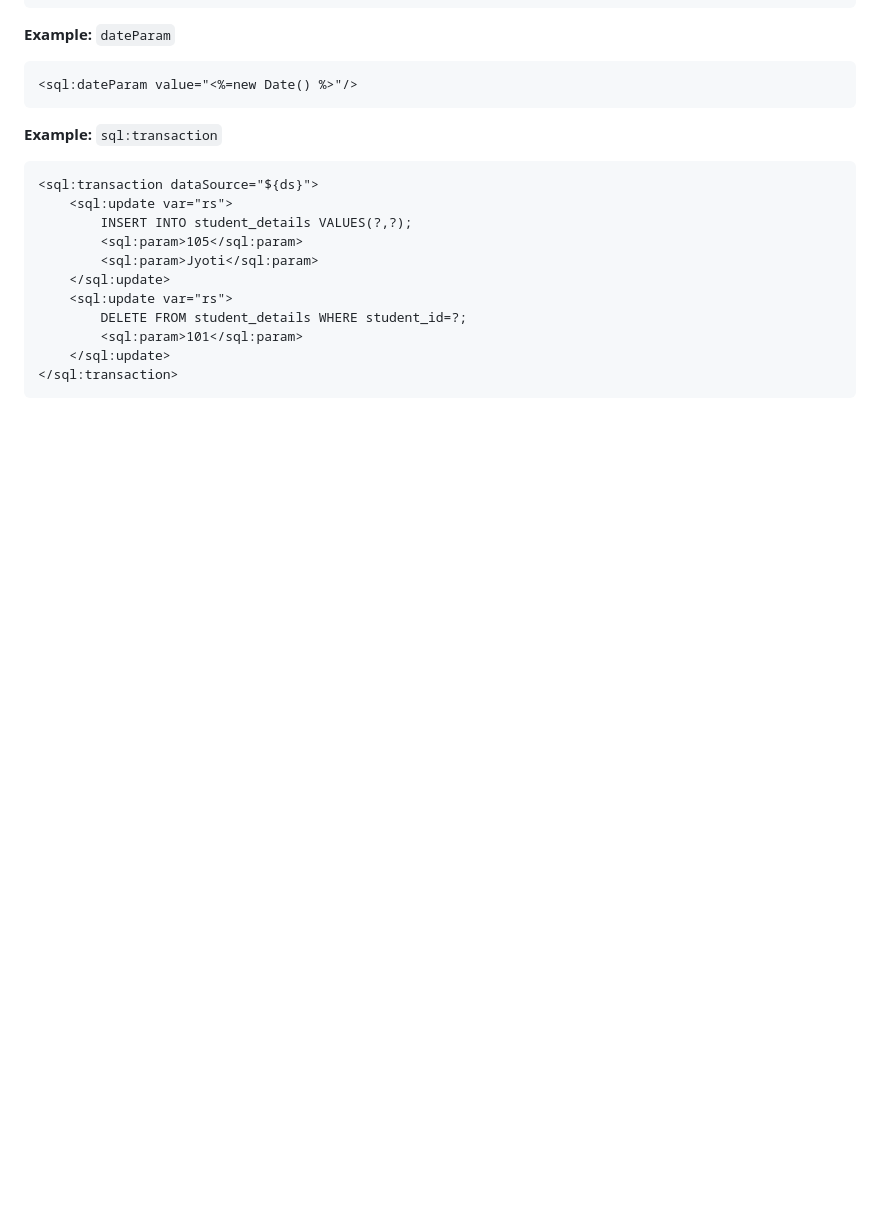
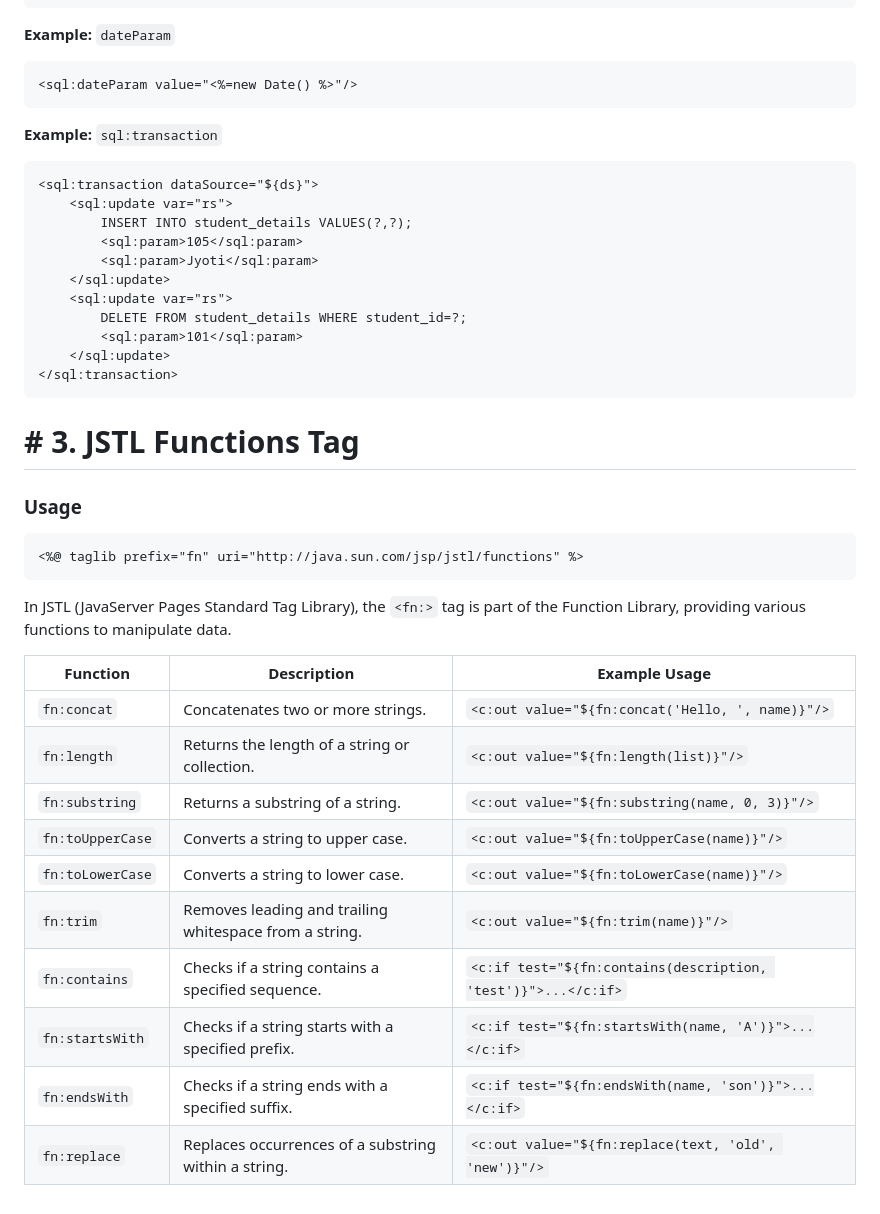
Before and after one commit to fitbyit/JavaEE, a Markdown page: jstl.md, the part around the change. Rendered like a GitHub page; blank space fills up the shorter version.

````diff
--- a/jstl.md
+++ b/jstl.md
@@ -271,3 +271,27 @@ SELECT * FROM users;
     </sql:update>
 </sql:transaction>
 ```
+
+
+# # 3. JSTL Functions Tag
+
+### Usage
+
+```jsp
+<%@ taglib prefix="fn" uri="http://java.sun.com/jsp/jstl/functions" %>
+```
+
+In JSTL (JavaServer Pages Standard Tag Library), the `<fn:>` tag is part of the Function Library, providing various functions to manipulate data.
+
+| Function              | Description                                       | Example Usage                                |
+|-----------------------|---------------------------------------------------|----------------------------------------------|
+| `fn:concat`           | Concatenates two or more strings.                 | `<c:out value="${fn:concat('Hello, ', name)}"/>` |
+| `fn:length`           | Returns the length of a string or collection.     | `<c:out value="${fn:length(list)}"/>`      |
+| `fn:substring`        | Returns a substring of a string.                   | `<c:out value="${fn:substring(name, 0, 3)}"/>` |
+| `fn:toUpperCase`     | Converts a string to upper case.                   | `<c:out value="${fn:toUpperCase(name)}"/>` |
+| `fn:toLowerCase`     | Converts a string to lower case.                   | `<c:out value="${fn:toLowerCase(name)}"/>` |
+| `fn:trim`            | Removes leading and trailing whitespace from a string. | `<c:out value="${fn:trim(name)}"/>`      |
+| `fn:contains`         | Checks if a string contains a specified sequence.  | `<c:if test="${fn:contains(description, 'test')}">...</c:if>` |
+| `fn:startsWith`       | Checks if a string starts with a specified prefix. | `<c:if test="${fn:startsWith(name, 'A')}">...</c:if>` |
+| `fn:endsWith`         | Checks if a string ends with a specified suffix.   | `<c:if test="${fn:endsWith(name, 'son')}">...</c:if>` |
+| `fn:replace`          | Replaces occurrences of a substring within a string. | `<c:out value="${fn:replace(text, 'old', 'new')}"/>` |
````
